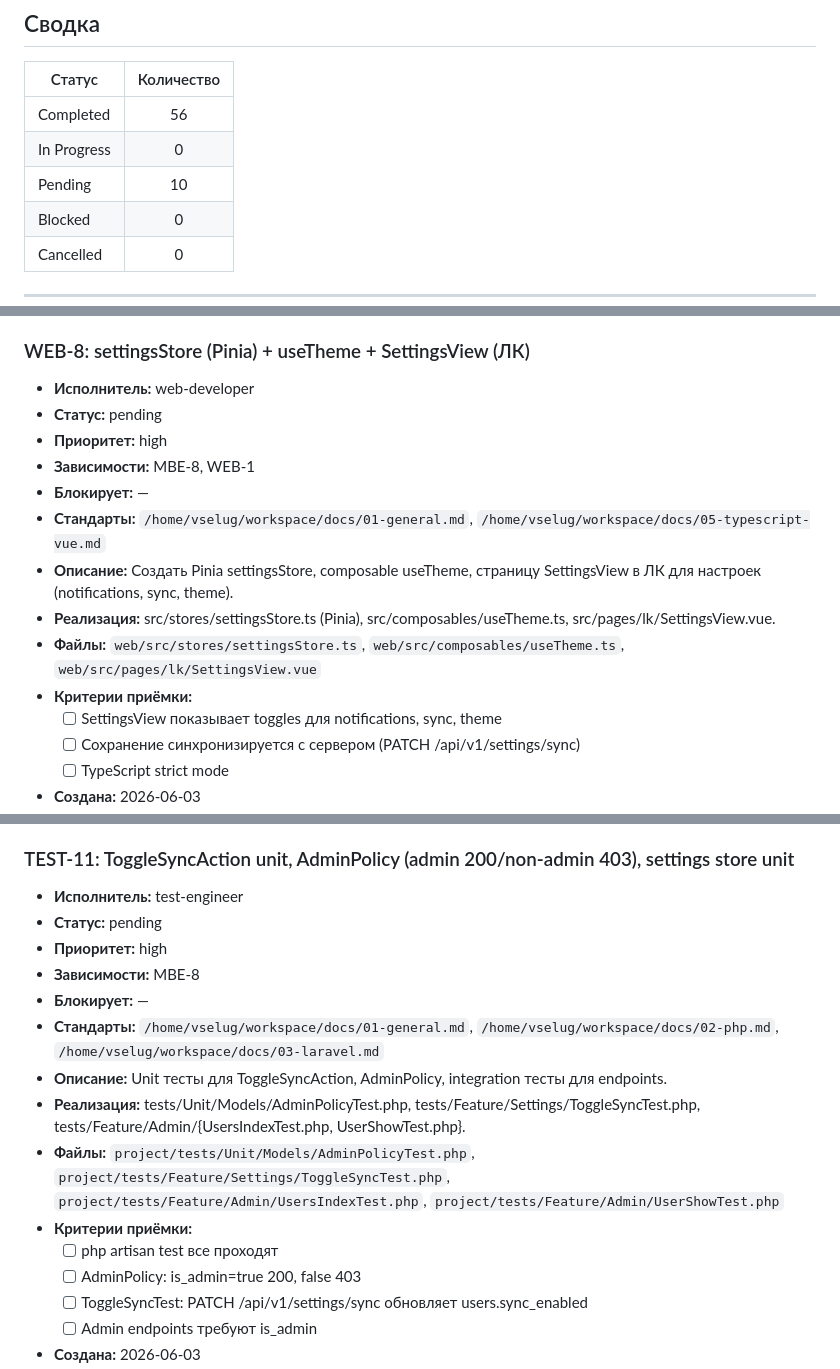
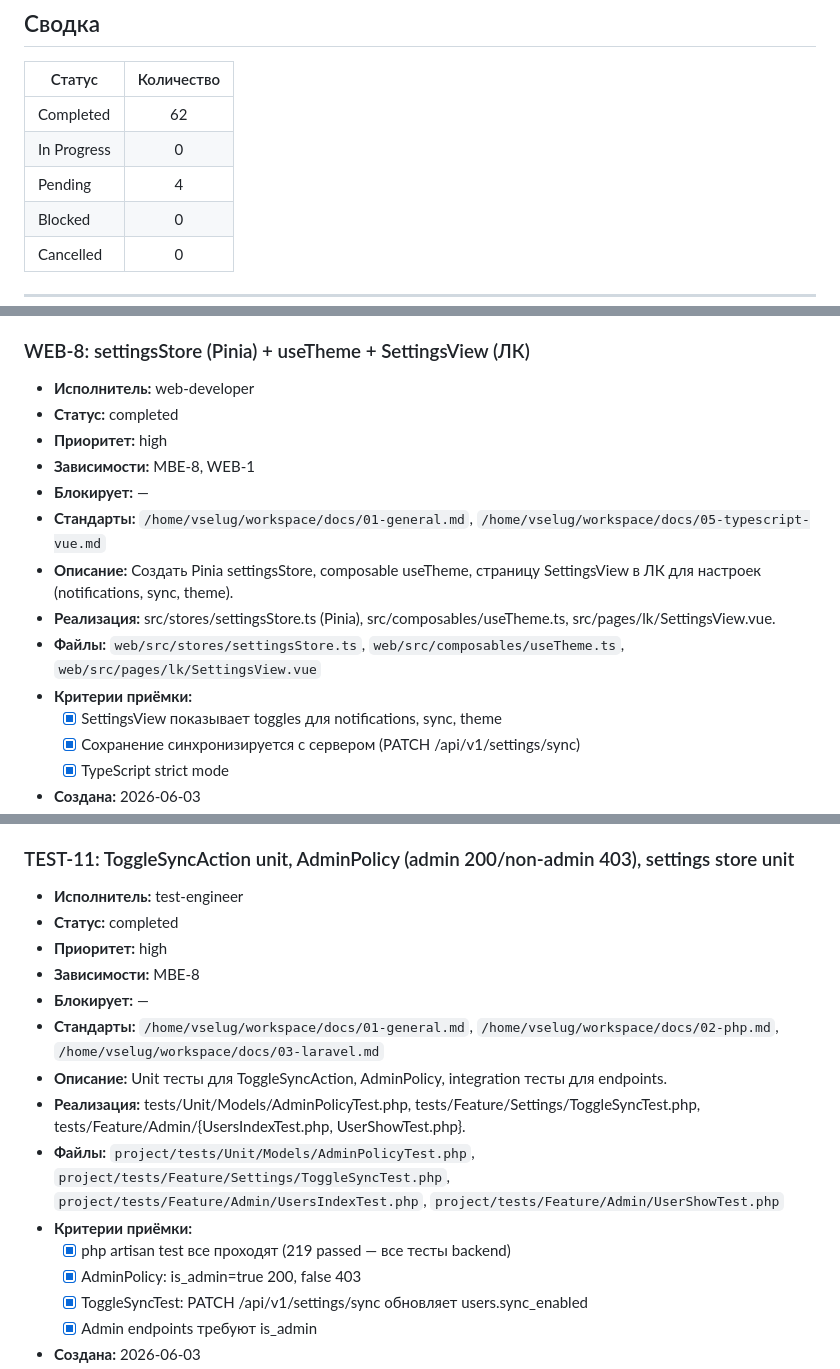
Before and after one commit to AlexEdkiy/Napominalky, a Markdown page: docs/TASKS.md, 3 parts joined by grey strips. GitHub-like rendering.

```diff
--- a/docs/TASKS.md
+++ b/docs/TASKS.md
@@ -22,9 +22,9 @@
 
 | Статус | Количество |
 |--------|:----------:|
-| Completed | 56 |
+| Completed | 62 |
 | In Progress | 0 |
-| Pending | 10 |
+| Pending | 4 |
 | Blocked | 0 |
 | Cancelled | 0 |
 
@@ -1262,7 +1262,7 @@
 
 ### WEB-8: settingsStore (Pinia) + useTheme + SettingsView (ЛК)
 - **Исполнитель:** web-developer
-- **Статус:** pending
+- **Статус:** completed
 - **Приоритет:** high
 - **Зависимости:** MBE-8, WEB-1
 - **Блокирует:** —
@@ -1271,7 +1271,7 @@
 - **Реализация:** src/stores/settingsStore.ts (Pinia), src/composables/useTheme.ts, src/pages/lk/SettingsView.vue.
 - **Файлы:** `web/src/stores/settingsStore.ts`, `web/src/composables/useTheme.ts`, `web/src/pages/lk/SettingsView.vue`
 - **Критерии приёмки:**
-  - [ ] SettingsView показывает toggles для notifications, sync, theme
-  - [ ] Сохранение синхронизируется с сервером (PATCH /api/v1/settings/sync)
-  - [ ] TypeScript strict mode
+  - [x] SettingsView показывает toggles для notifications, sync, theme
+  - [x] Сохранение синхронизируется с сервером (PATCH /api/v1/settings/sync)
+  - [x] TypeScript strict mode
 - **Создана:** 2026-06-03
@@ -1298,7 +1298,7 @@
 
 ### TEST-11: ToggleSyncAction unit, AdminPolicy (admin 200/non-admin 403), settings store unit
 - **Исполнитель:** test-engineer
-- **Статус:** pending
+- **Статус:** completed
 - **Приоритет:** high
 - **Зависимости:** MBE-8
 - **Блокирует:** —
@@ -1307,8 +1307,8 @@
 - **Реализация:** tests/Unit/Models/AdminPolicyTest.php, tests/Feature/Settings/ToggleSyncTest.php, tests/Feature/Admin/{UsersIndexTest.php, UserShowTest.php}.
 - **Файлы:** `project/tests/Unit/Models/AdminPolicyTest.php`, `project/tests/Feature/Settings/ToggleSyncTest.php`, `project/tests/Feature/Admin/UsersIndexTest.php`, `project/tests/Feature/Admin/UserShowTest.php`
 - **Критерии приёмки:**
-  - [ ] php artisan test все проходят
-  - [ ] AdminPolicy: is_admin=true 200, false 403
-  - [ ] ToggleSyncTest: PATCH /api/v1/settings/sync обновляет users.sync_enabled
-  - [ ] Admin endpoints требуют is_admin
+  - [x] php artisan test все проходят (219 passed — все тесты backend)
+  - [x] AdminPolicy: is_admin=true 200, false 403
+  - [x] ToggleSyncTest: PATCH /api/v1/settings/sync обновляет users.sync_enabled
+  - [x] Admin endpoints требуют is_admin
 - **Создана:** 2026-06-03
```
Also changed, not shown: other parts of docs/TASKS.md (+32 -32 lines).
